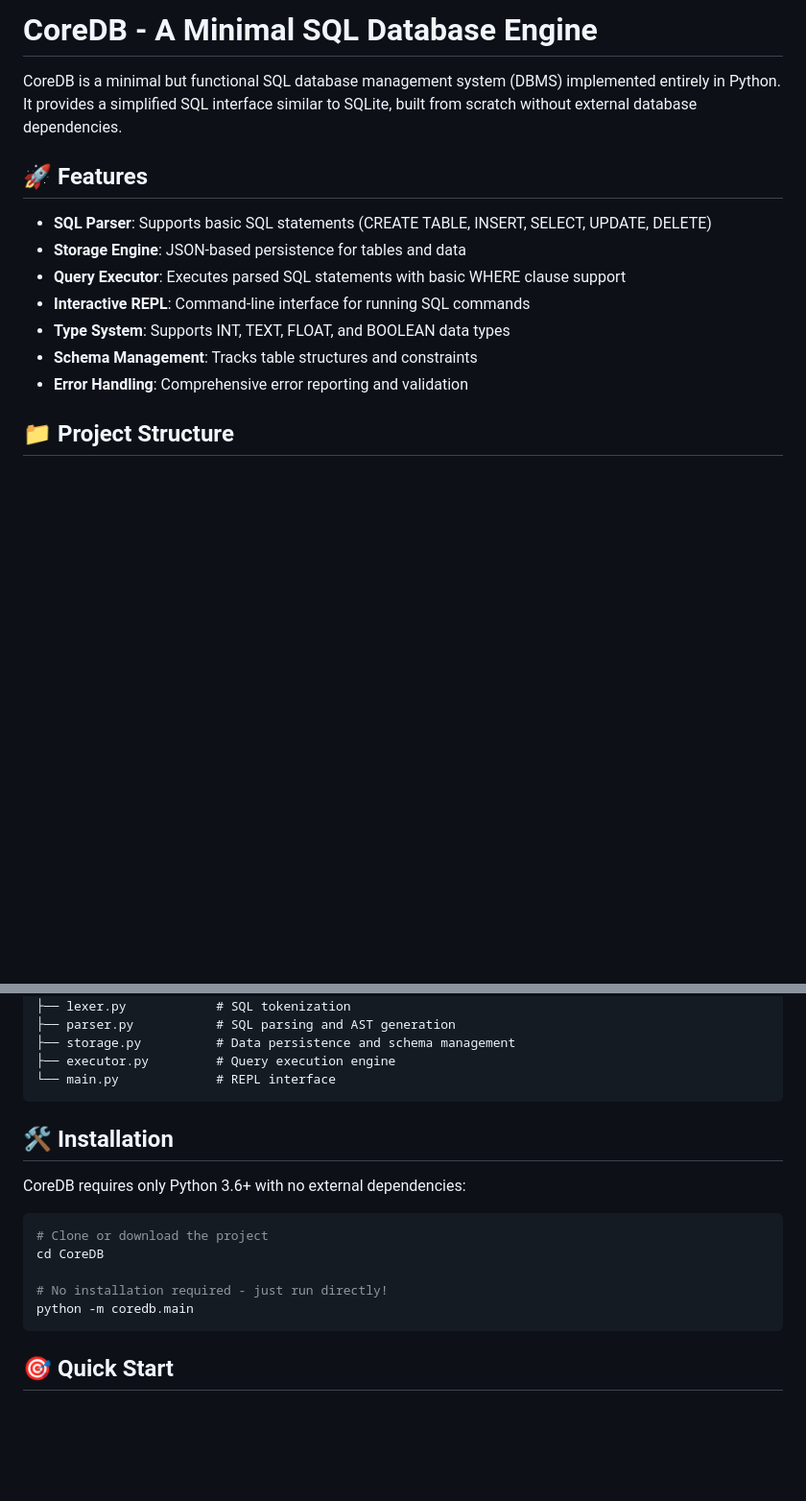
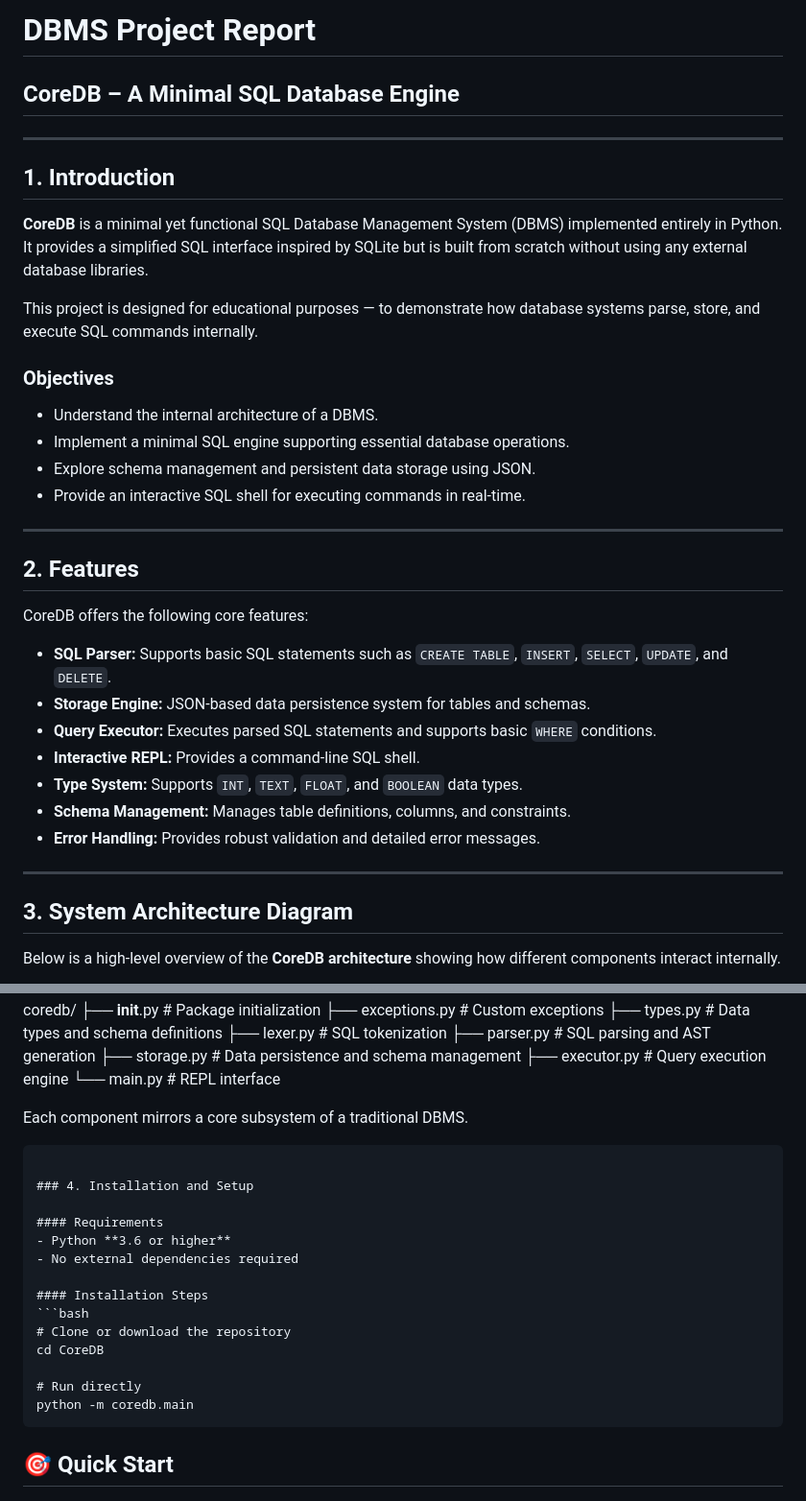
Before and after one commit to Thakur-Rohit-chauhan/MiniSQLengine, a Markdown page: README.md, 2 parts joined by grey strips. Shown: that part at 96% size. Drawn GitHub-style; blank space fills up the shorter version.

````diff
--- a/README.md
+++ b/README.md
@@ -1,15 +1,37 @@
-# CoreDB - A Minimal SQL Database Engine
+# DBMS Project Report
+## CoreDB – A Minimal SQL Database Engine
 
-CoreDB is a minimal but functional SQL database management system (DBMS) implemented entirely in Python. It provides a simplified SQL interface similar to SQLite, built from scratch without external database dependencies.
+---
 
-## 🚀 Features
+## 1. Introduction
 
-- **SQL Parser**: Supports basic SQL statements (CREATE TABLE, INSERT, SELECT, UPDATE, DELETE)
-- **Storage Engine**: JSON-based persistence for tables and data
-- **Query Executor**: Executes parsed SQL statements with basic WHERE clause support
-- **Interactive REPL**: Command-line interface for running SQL commands
-- **Type System**: Supports INT, TEXT, FLOAT, and BOOLEAN data types
-- **Schema Management**: Tracks table structures and constraints
-- **Error Handling**: Comprehensive error reporting and validation
+**CoreDB** is a minimal yet functional SQL Database Management System (DBMS) implemented entirely in Python. It provides a simplified SQL interface inspired by SQLite but is built from scratch without using any external database libraries.
 
-## 📁 Project Structure
+This project is designed for educational purposes — to demonstrate how database systems parse, store, and execute SQL commands internally.
+
+### Objectives
+- Understand the internal architecture of a DBMS.
+- Implement a minimal SQL engine supporting essential database operations.
+- Explore schema management and persistent data storage using JSON.
+- Provide an interactive SQL shell for executing commands in real-time.
+
+---
+
+## 2. Features
+
+CoreDB offers the following core features:
+
+- **SQL Parser:** Supports basic SQL statements such as `CREATE TABLE`, `INSERT`, `SELECT`, `UPDATE`, and `DELETE`.
+- **Storage Engine:** JSON-based data persistence system for tables and schemas.
+- **Query Executor:** Executes parsed SQL statements and supports basic `WHERE` conditions.
+- **Interactive REPL:** Provides a command-line SQL shell.
+- **Type System:** Supports `INT`, `TEXT`, `FLOAT`, and `BOOLEAN` data types.
+- **Schema Management:** Manages table definitions, columns, and constraints.
+- **Error Handling:** Provides robust validation and detailed error messages.
+
+---
+
+## 3. System Architecture Diagram
+
+Below is a high-level overview of the **CoreDB architecture** showing how different components interact internally.
+
@@ -24,17 +72,23 @@ coredb/
 ├── storage.py          # Data persistence and schema management
 ├── executor.py         # Query execution engine
 └── main.py             # REPL interface
+
+Each component mirrors a core subsystem of a traditional DBMS.
+
 ```
 
-## 🛠️ Installation
+### 4. Installation and Setup
 
-CoreDB requires only Python 3.6+ with no external dependencies:
+#### Requirements
+- Python **3.6 or higher**
+- No external dependencies required
 
+#### Installation Steps
 ```bash
-# Clone or download the project
+# Clone or download the repository
 cd CoreDB
 
-# No installation required - just run directly!
+# Run directly
 python -m coredb.main
 ```
 
````
Also changed, not shown: other parts of README.md (+26 -0 lines).
